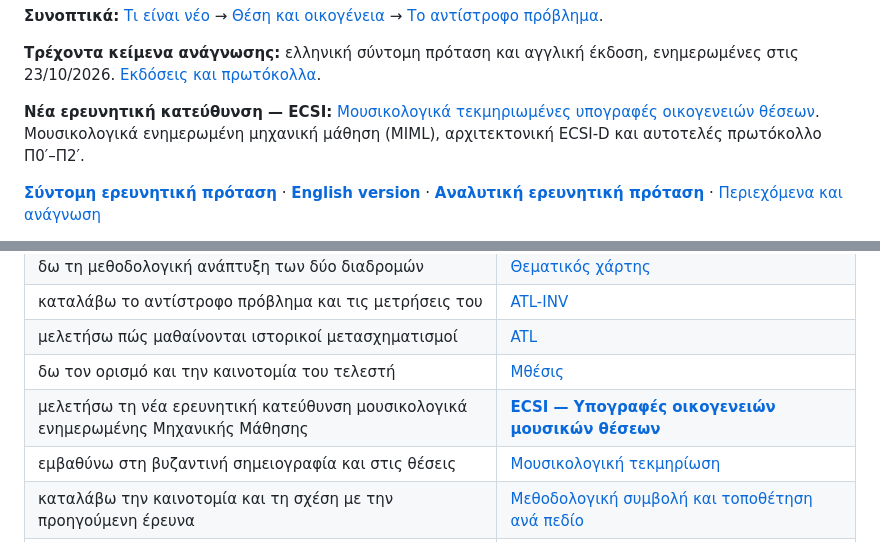
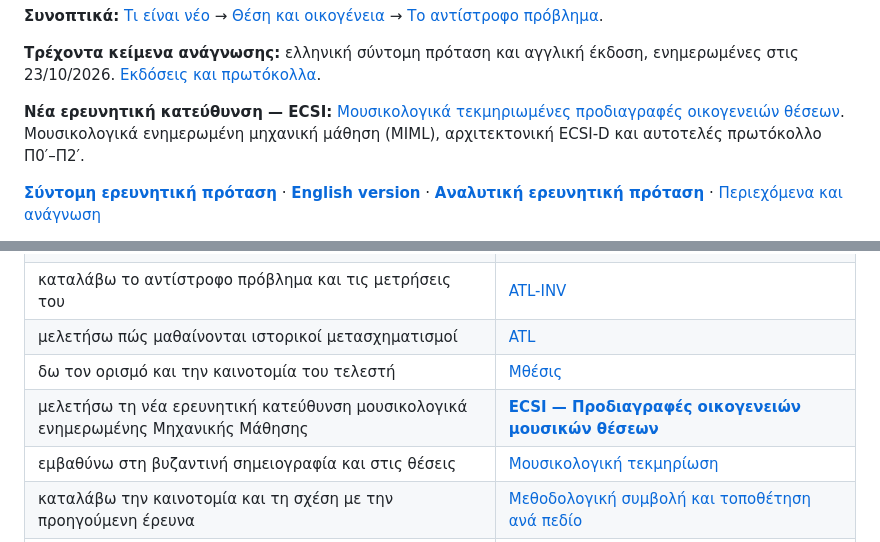
Before and after one commit to GeorgeSpy/byz-position-phd-study, a Markdown page: README.md, 2 parts joined by grey strips. Drawn GitHub-style.

Commit message:
Ορολογία: αντικατάσταση «υπογραφών» με «προδιαγραφές οικογενειών» στα κεντρικά αρχεία ECSI

```diff
--- a/README.md
+++ b/README.md
@@ -12,7 +12,7 @@
 
 **Τρέχοντα κείμενα ανάγνωσης:** ελληνική σύντομη πρόταση και αγγλική έκδοση, ενημερωμένες στις 23/10/2026. [Εκδόσεις και πρωτόκολλα](docs/reference.md).
 
-**Νέα ερευνητική κατεύθυνση — ECSI:** [Μουσικολογικά τεκμηριωμένες υπογραφές οικογενειών θέσεων](docs/research/ecsi/README.md). Μουσικολογικά ενημερωμένη μηχανική μάθηση (MIML), αρχιτεκτονική ECSI-D και αυτοτελές πρωτόκολλο Π0′–Π2′.
+**Νέα ερευνητική κατεύθυνση — ECSI:** [Μουσικολογικά τεκμηριωμένες προδιαγραφές οικογενειών θέσεων](docs/research/ecsi/README.md). Μουσικολογικά ενημερωμένη μηχανική μάθηση (MIML), αρχιτεκτονική ECSI-D και αυτοτελές πρωτόκολλο Π0′–Π2′.
 
 **[Σύντομη ερευνητική πρόταση](documents/short-proposal.pdf)** · **[English version](documents/short-proposal-en.pdf)** · **[Αναλυτική ερευνητική πρόταση](documents/analytical-proposal.pdf)** · [Περιεχόμενα και ανάγνωση](documents/README.md)
 
@@ -59,7 +59,7 @@
 | καταλάβω το αντίστροφο πρόβλημα και τις μετρήσεις του | [ATL-INV](docs/current/inverse-problem.md) |
 | μελετήσω πώς μαθαίνονται ιστορικοί μετασχηματισμοί | [ATL](docs/current/atl.md) |
 | δω τον ορισμό και την καινοτομία του τελεστή | [Mθέσις](docs/current/m-thesis.md) |
-| μελετήσω τη νέα ερευνητική κατεύθυνση μουσικολογικά ενημερωμένης Μηχανικής Μάθησης | **[ECSI — Υπογραφές οικογενειών μουσικών θέσεων](docs/research/ecsi/README.md)** |
+| μελετήσω τη νέα ερευνητική κατεύθυνση μουσικολογικά ενημερωμένης Μηχανικής Μάθησης | **[ECSI — Προδιαγραφές οικογενειών μουσικών θέσεων](docs/research/ecsi/README.md)** |
 | εμβαθύνω στη βυζαντινή σημειογραφία και στις θέσεις | [Μουσικολογική τεκμηρίωση](docs/musicology/index.md) |
 | καταλάβω την καινοτομία και τη σχέση με την προηγούμενη έρευνα | [Μεθοδολογική συμβολή και τοποθέτηση ανά πεδίο](docs/review/contribution-matrix.md) |
 | διαβάσω κεφάλαιο ή τεχνικό παράρτημα | [Αναλυτικά κεφάλαια και παραρτήματα](docs/full/index.md) |
```
Also changed, not shown: 2 other files.
